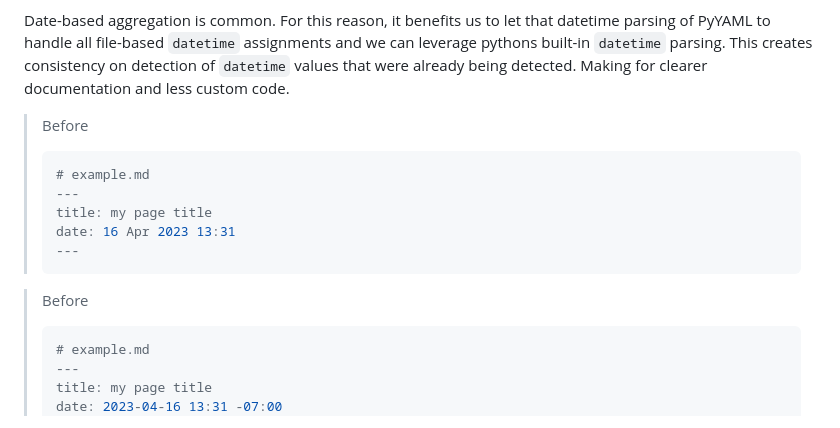
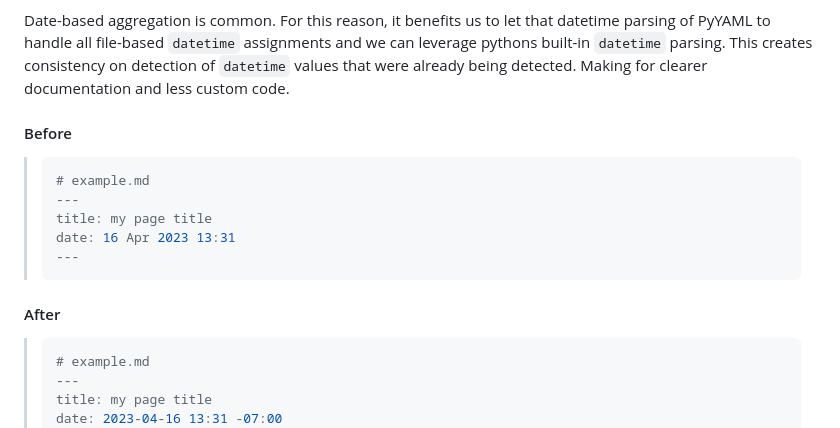
Before and after one commit to kjaymiller/kjaymiller.com, a Markdown page: content/breaking-changes-around-date-handling.md, the part around one of its changes. GitHub-like rendering.

````diff
--- a/content/breaking-changes-around-date-handling.md
+++ b/content/breaking-changes-around-date-handling.md
@@ -50,8 +51,8 @@ Since the beginning there was a lot of concern on how to detect and parse dateti
 
 Date-based aggregation is common. For this reason, it benefits us to let that datetime parsing of PyYAML to handle all file-based `datetime` assignments and we can leverage pythons built-in `datetime` parsing. This creates consistency on detection of `datetime` values that were already being detected. Making for clearer documentation and less custom code.
 
-> Before
->
+#### Before
+
 > ```yaml
 > # example.md
 > ---
@@ -59,7 +60,7 @@ Date-based aggregation is common. For this reason, it benefits us to let that da
 > date: 16 Apr 2023 13:31
 > ---
 
-> Before
+#### After
 >
 > ```yaml
 > # example.md
````
Also changed, not shown: other parts of content/breaking-changes-around-date-handling.md (+4 -3 lines).
